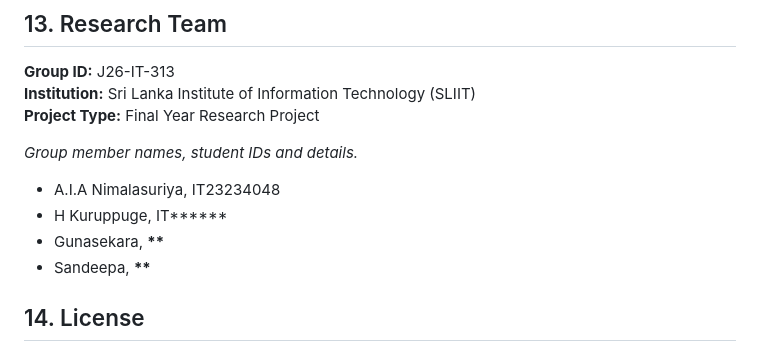
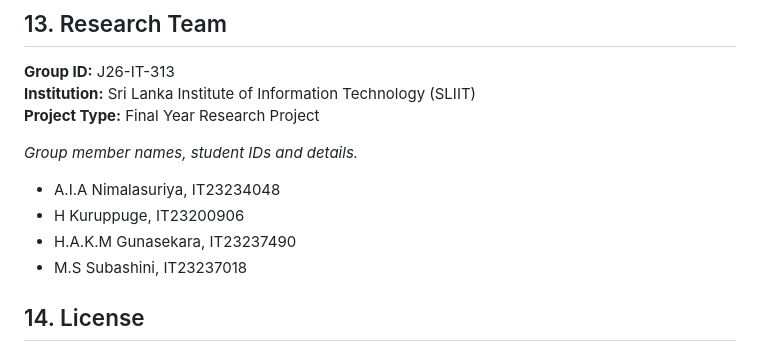
Before and after one commit to isukanimalasuriya/J26-IT-313, a Markdown page: README.md, the part around the change. GitHub-like rendering.

```diff
--- a/README.md
+++ b/README.md
@@ -279,9 +279,9 @@ Additional prediction models and decision rules are developed for the other rese
 _Group member names, student IDs and details._
 
 - A.I.A Nimalasuriya, IT23234048
-- H Kuruppuge, IT**\*\***
-- Gunasekara, **\*\***
-- Sandeepa, **\*\***
+- H Kuruppuge, IT23200906
+- H.A.K.M Gunasekara, IT23237490
+- M.S Subashini, IT23237018
 
 ## 14. License
 
```
